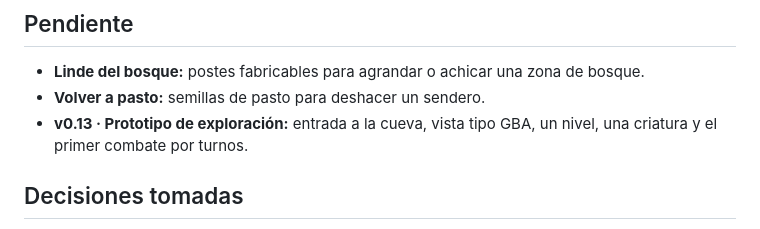
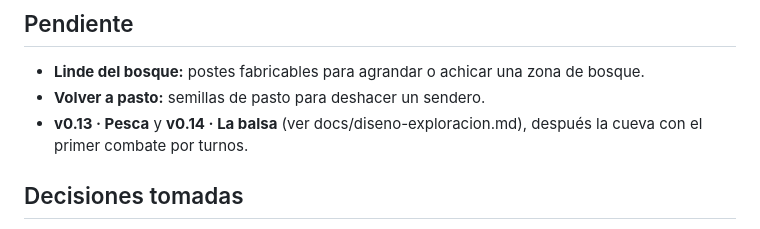
Before and after one commit to 0-Zt/IslaArc, a Markdown page: docs/roadmap.md, the part around the change. Rendered like a GitHub page.

```diff
--- a/docs/roadmap.md
+++ b/docs/roadmap.md
@@ -148,7 +148,7 @@ Ver también **docs/diseno-exploracion.md** (exploración, inventos y combates p
 
 - **Linde del bosque:** postes fabricables para agrandar o achicar una zona de bosque.
 - **Volver a pasto:** semillas de pasto para deshacer un sendero.
-- **v0.13 · Prototipo de exploración:** entrada a la cueva, vista tipo GBA, un nivel, una criatura y el primer combate por turnos.
+- **v0.13 · Pesca** y **v0.14 · La balsa** (ver docs/diseno-exploracion.md), después la cueva con el primer combate por turnos.
 
 ## Decisiones tomadas
 
```
Also changed, not shown: docs/diseno-exploracion.md (+28 -5 lines).
